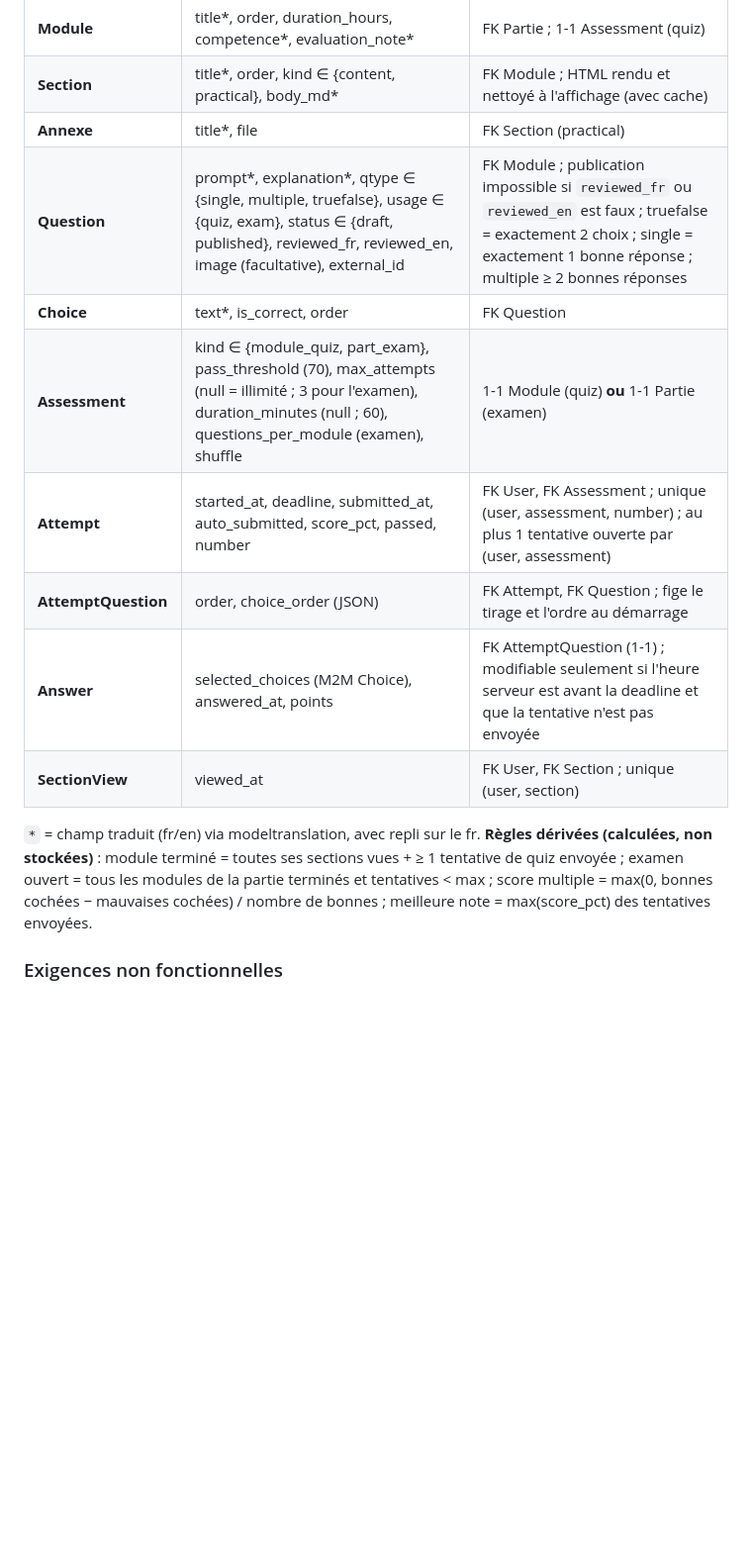
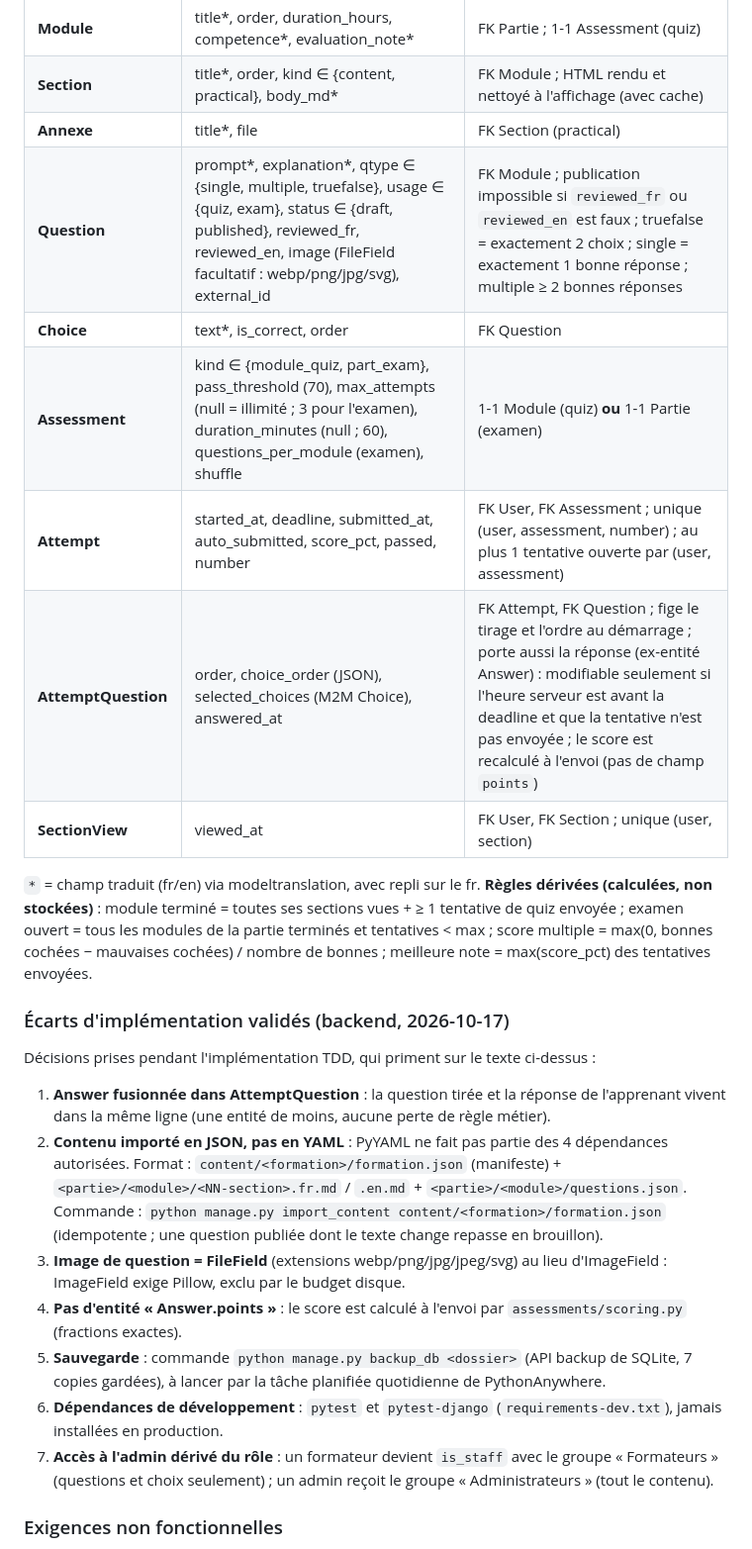
Before and after one commit to fokouarnaud/school2ventisax, a Markdown page: CLAUDE.md, the part around the change. Shown at 99% size. Drawn GitHub-style; blank space fills up the shorter version.

```diff
--- a/CLAUDE.md
+++ b/CLAUDE.md
@@ -119,16 +119,25 @@ Le contenu source est dans `reference/` : photos du support de cours « Froid et
 | **Module** | title*, order, duration_hours, competence*, evaluation_note* | FK Partie ; 1-1 Assessment (quiz) |
 | **Section** | title*, order, kind ∈ {content, practical}, body_md* | FK Module ; HTML rendu et nettoyé à l'affichage (avec cache) |
 | **Annexe** | title*, file | FK Section (practical) |
-| **Question** | prompt*, explanation*, qtype ∈ {single, multiple, truefalse}, usage ∈ {quiz, exam}, status ∈ {draft, published}, reviewed_fr, reviewed_en, image (facultative), external_id | FK Module ; publication impossible si `reviewed_fr` ou `reviewed_en` est faux ; truefalse = exactement 2 choix ; single = exactement 1 bonne réponse ; multiple ≥ 2 bonnes réponses |
+| **Question** | prompt*, explanation*, qtype ∈ {single, multiple, truefalse}, usage ∈ {quiz, exam}, status ∈ {draft, published}, reviewed_fr, reviewed_en, image (FileField facultatif : webp/png/jpg/svg), external_id | FK Module ; publication impossible si `reviewed_fr` ou `reviewed_en` est faux ; truefalse = exactement 2 choix ; single = exactement 1 bonne réponse ; multiple ≥ 2 bonnes réponses |
 | **Choice** | text*, is_correct, order | FK Question |
 | **Assessment** | kind ∈ {module_quiz, part_exam}, pass_threshold (70), max_attempts (null = illimité ; 3 pour l'examen), duration_minutes (null ; 60), questions_per_module (examen), shuffle | 1-1 Module (quiz) **ou** 1-1 Partie (examen) |
 | **Attempt** | started_at, deadline, submitted_at, auto_submitted, score_pct, passed, number | FK User, FK Assessment ; unique (user, assessment, number) ; au plus 1 tentative ouverte par (user, assessment) |
-| **AttemptQuestion** | order, choice_order (JSON) | FK Attempt, FK Question ; fige le tirage et l'ordre au démarrage |
-| **Answer** | selected_choices (M2M Choice), answered_at, points | FK AttemptQuestion (1-1) ; modifiable seulement si l'heure serveur est avant la deadline et que la tentative n'est pas envoyée |
+| **AttemptQuestion** | order, choice_order (JSON), selected_choices (M2M Choice), answered_at | FK Attempt, FK Question ; fige le tirage et l'ordre au démarrage ; porte aussi la réponse (ex-entité Answer) : modifiable seulement si l'heure serveur est avant la deadline et que la tentative n'est pas envoyée ; le score est recalculé à l'envoi (pas de champ `points`) |
 | **SectionView** | viewed_at | FK User, FK Section ; unique (user, section) |
 
 `*` = champ traduit (fr/en) via modeltranslation, avec repli sur le fr.
 **Règles dérivées (calculées, non stockées)** : module terminé = toutes ses sections vues + ≥ 1 tentative de quiz envoyée ; examen ouvert = tous les modules de la partie terminés et tentatives < max ; score multiple = max(0, bonnes cochées − mauvaises cochées) / nombre de bonnes ; meilleure note = max(score_pct) des tentatives envoyées.
+
+### Écarts d'implémentation validés (backend, 2026-10-17)
+Décisions prises pendant l'implémentation TDD, qui priment sur le texte ci-dessus :
+1. **Answer fusionnée dans AttemptQuestion** : la question tirée et la réponse de l'apprenant vivent dans la même ligne (une entité de moins, aucune perte de règle métier).
+2. **Contenu importé en JSON, pas en YAML** : PyYAML ne fait pas partie des 4 dépendances autorisées. Format : `content/<formation>/formation.json` (manifeste) + `<partie>/<module>/<NN-section>.fr.md` / `.en.md` + `<partie>/<module>/questions.json`. Commande : `python manage.py import_content content/<formation>/formation.json` (idempotente ; une question publiée dont le texte change repasse en brouillon).
+3. **Image de question = FileField** (extensions webp/png/jpg/jpeg/svg) au lieu d'ImageField : ImageField exige Pillow, exclu par le budget disque.
+4. **Pas d'entité « Answer.points »** : le score est calculé à l'envoi par `assessments/scoring.py` (fractions exactes).
+5. **Sauvegarde** : commande `python manage.py backup_db <dossier>` (API backup de SQLite, 7 copies gardées), à lancer par la tâche planifiée quotidienne de PythonAnywhere.
+6. **Dépendances de développement** : `pytest` et `pytest-django` (`requirements-dev.txt`), jamais installées en production.
+7. **Accès à l'admin dérivé du rôle** : un formateur devient `is_staff` avec le groupe « Formateurs » (questions et choix seulement) ; un admin reçoit le groupe « Administrateurs » (tout le contenu).
 
 ### Exigences non fonctionnelles
 - Performance : TTFB < 500 ms sur PythonAnywhere pour les pages de cours ; ≤ 10 requêtes SQL par page.
```
Also changed, not shown: AGENTS.md (+12 -3 lines).
